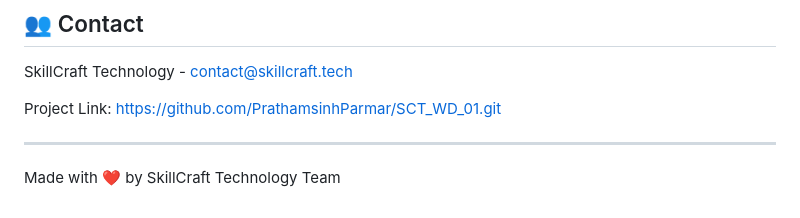
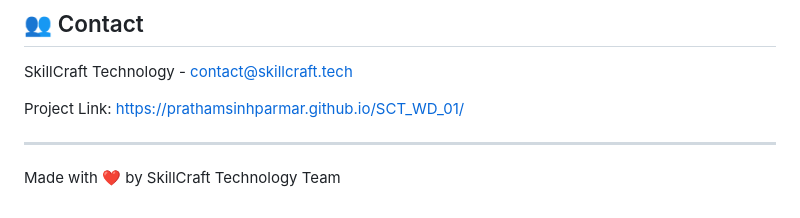
Before and after one commit to PrathamsinhParmar/SCT_WD_01, a Markdown page: README.md, the part around the change. Rendered like a GitHub page.

Commit message:
Add Project Link Into README.md File

```diff
--- a/README.md
+++ b/README.md
@@ -184,7 +184,7 @@ This project is licensed under the MIT License - see the [LICENSE](LICENSE) file
 
 SkillCraft Technology - [contact@skillcraft.tech](mailto:contact@skillcraft.tech)
 
-Project Link: https://github.com/PrathamsinhParmar/SCT_WD_01.git
+Project Link: https://prathamsinhparmar.github.io/SCT_WD_01/
 
 ---
 Made with ❤️ by SkillCraft Technology Team
```
